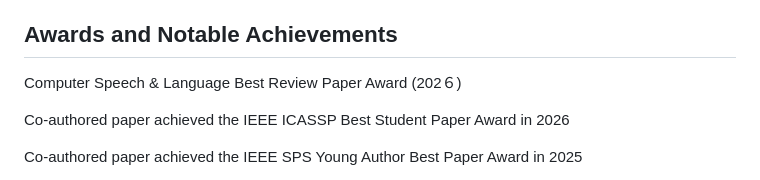
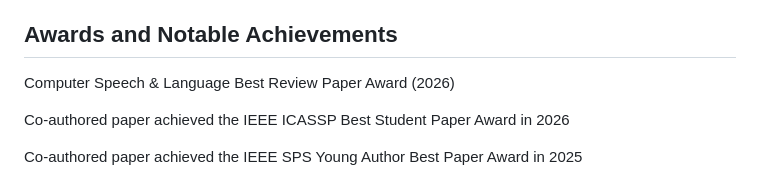
Before and after one commit to sw005320/sw005320.github.io, a Markdown page: content/activities.md, the part around the change. Drawn GitHub-style.

Commit message:
Fix typo in awards section for activities.md

```diff
--- a/content/activities.md
+++ b/content/activities.md
@@ -204,7 +204,7 @@ The 4th Young Researchers Forum on ALAGIN Speech Processing Session, Japan, Dec.
 
 ## Awards and Notable Achievements
 
-Computer Speech & Language Best Review Paper Award (202６)
+Computer Speech & Language Best Review Paper Award (2026)
 
 Co-authored paper achieved the IEEE ICASSP Best Student Paper Award in 2026
 
```
